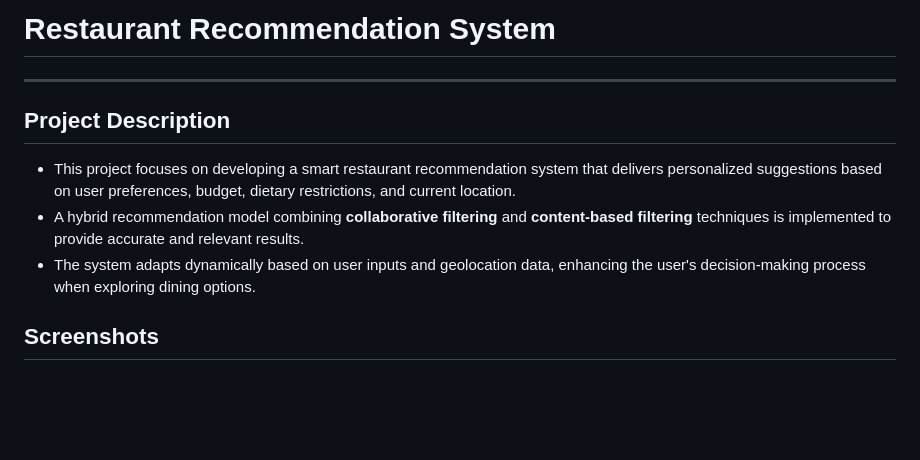
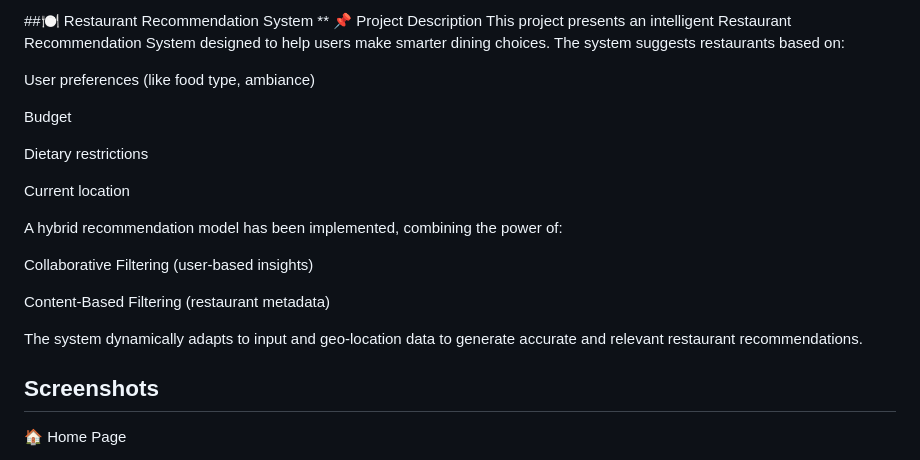
Before and after one commit to Simrannayak647/Restaurant-Recommendation-System, a Markdown page: Restaurant Recommendation System/README.md, the part around one of its changes. Drawn GitHub-style; blank space fills up the shorter version.

```diff
--- a/Restaurant Recommendation System/README.md
+++ b/Restaurant Recommendation System/README.md
@@ -1,10 +1,24 @@
-# **Restaurant Recommendation System**
----
+##🍽️ Restaurant Recommendation System **
+📌 Project Description
+This project presents an intelligent Restaurant Recommendation System designed to help users make smarter dining choices. The system suggests restaurants based on:
 
-## **Project Description**
-- This project focuses on developing a smart restaurant recommendation system that delivers personalized suggestions based on user preferences, budget, dietary restrictions, and current location.
-- A hybrid recommendation model combining **collaborative filtering** and **content-based filtering** techniques is implemented to provide accurate and relevant results.
-- The system adapts dynamically based on user inputs and geolocation data, enhancing the user's decision-making process when exploring dining options.
+User preferences (like food type, ambiance)
+
+Budget
+
+Dietary restrictions
+
+Current location
+
+A hybrid recommendation model has been implemented, combining the power of:
+
+Collaborative Filtering (user-based insights)
+
+Content-Based Filtering (restaurant metadata)
+
+The system dynamically adapts to input and geo-location data to generate accurate and relevant restaurant recommendations.
 
 ## **Screenshots**
+🏠 Home Page
+<p align="center">
 
```
Also changed, not shown: other parts of Restaurant Recommendation System/README.md (+35 -33 lines).
